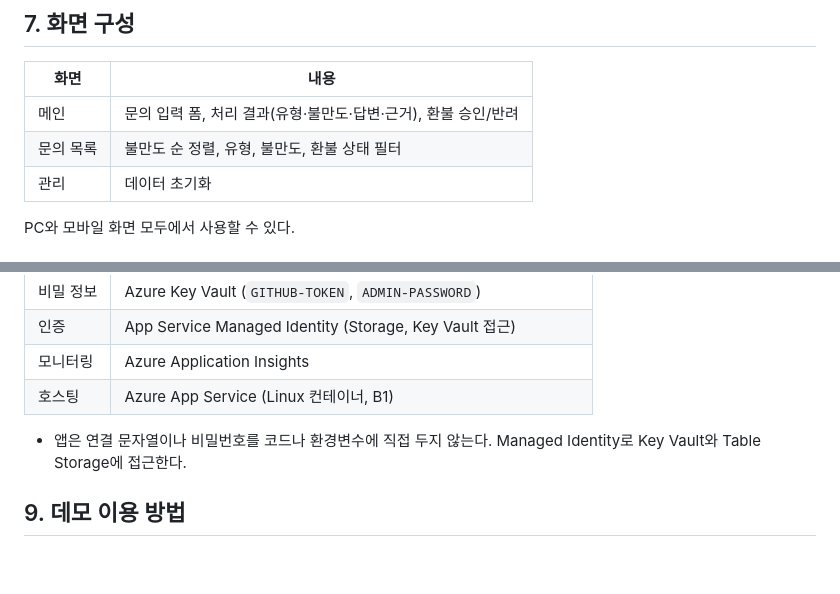
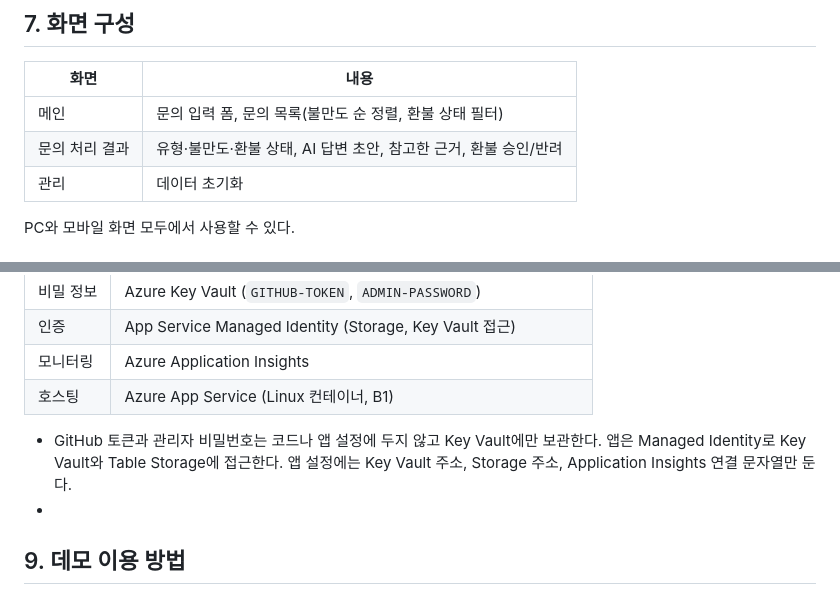
Before and after one commit to isp829/cs-desk, a Markdown page: PRD.md, 2 parts joined by grey strips. Drawn GitHub-style; blank space fills up the shorter version.

Commit message:
Revise PRD for UI layout and security practices
Updated the content structure and security details in the PRD.

```diff
--- a/PRD.md
+++ b/PRD.md
@@ -80,8 +80,8 @@
 
 | 화면 | 내용 |
 |---|---|
-| 메인 | 문의 입력 폼, 처리 결과(유형·불만도·답변·근거), 환불 승인/반려 |
-| 문의 목록 | 불만도 순 정렬, 유형, 불만도, 환불 상태 필터 |
+| 메인 | 문의 입력 폼, 문의 목록(불만도 순 정렬, 환불 상태 필터) |
+| 문의 처리 결과 | 유형·불만도·환불 상태, AI 답변 초안, 참고한 근거, 환불 승인/반려 |
 | 관리 | 데이터 초기화 |
 
 PC와 모바일 화면 모두에서 사용할 수 있다.
@@ -99,8 +99,8 @@ PC와 모바일 화면 모두에서 사용할 수 있다.
 | 모니터링 | Azure Application Insights |
 | 호스팅 | Azure App Service (Linux 컨테이너, B1) |
 
-- 앱은 연결 문자열이나 비밀번호를 코드나 환경변수에 직접 두지 않는다. Managed Identity로 Key Vault와 Table Storage에 접근한다.
-
+- GitHub 토큰과 관리자 비밀번호는 코드나 앱 설정에 두지 않고 Key Vault에만 보관한다. 앱은 Managed Identity로 Key Vault와 Table Storage에 접근한다. 앱 설정에는 Key Vault 주소, Storage 주소, Application Insights 연결 문자열만 둔다.
+-
 ## 9. 데모 이용 방법
 
 - 로그인 없이 배포 링크로 접속한다.
```
